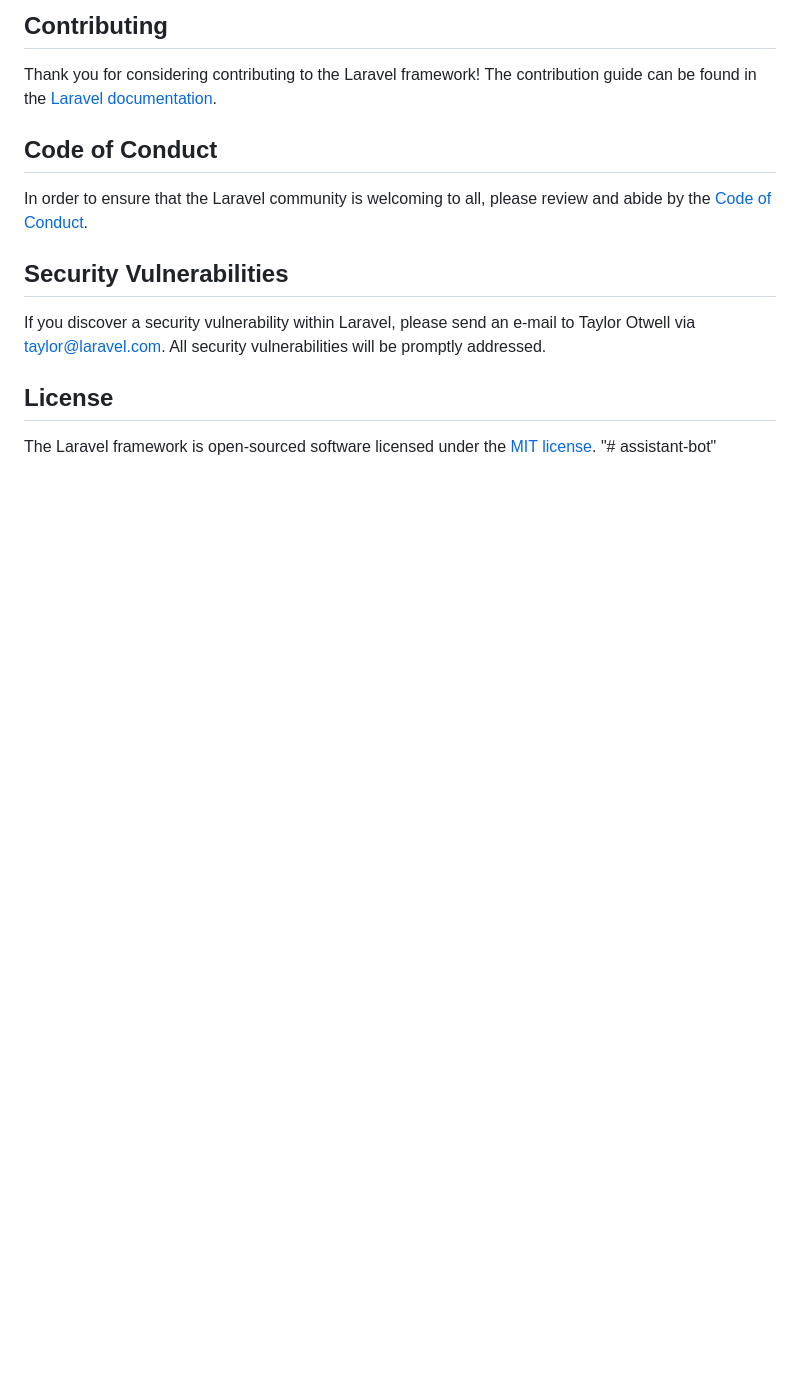
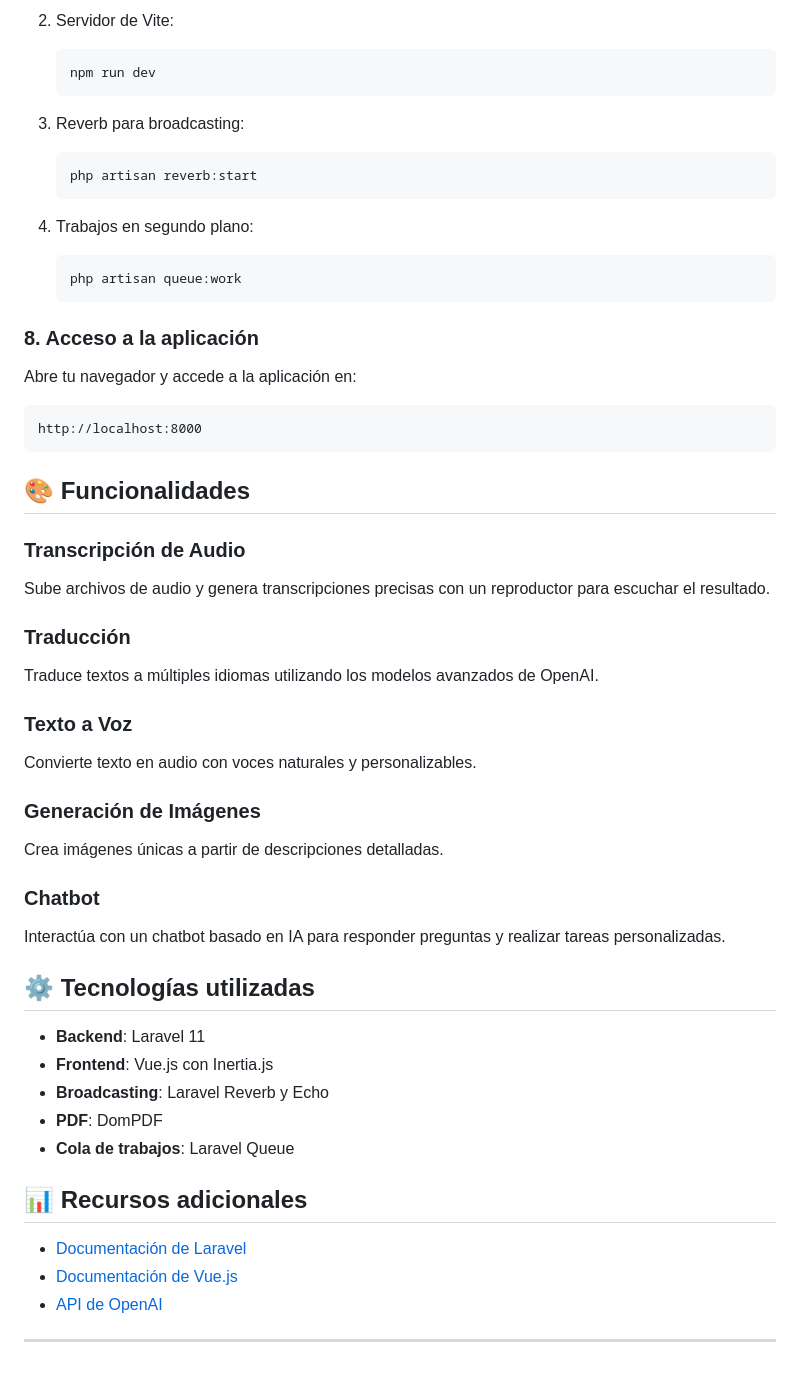
Before and after one commit to StevenU21/assistant-bot, a Markdown page: README.md, the part around the change printed below. Drawn GitHub-style; blank space fills up the shorter version.

````diff
--- a/README.md
+++ b/README.md
@@ -51,17 +77,52 @@ We would like to extend our thanks to the following sponsors for funding Laravel
 
-## Contributing
+2. Servidor de Vite:
+   ```bash
+   npm run dev
+   ```
 
-Thank you for considering contributing to the Laravel framework! The contribution guide can be found in the [Laravel documentation](https://laravel.com/docs/contributions).
+3. Reverb para broadcasting:
+   ```bash
+   php artisan reverb:start
+   ```
 
-## Code of Conduct
+4. Trabajos en segundo plano:
+   ```bash
+   php artisan queue:work
+   ```
 
-In order to ensure that the Laravel community is welcoming to all, please review and abide by the [Code of Conduct](https://laravel.com/docs/contributions#code-of-conduct).
+### 8. Acceso a la aplicación
+Abre tu navegador y accede a la aplicación en:
+```
+http://localhost:8000
+```
 
-## Security Vulnerabilities
+## 🎨 Funcionalidades
 
-If you discover a security vulnerability within Laravel, please send an e-mail to Taylor Otwell via [taylor@laravel.com](mailto:taylor@laravel.com). All security vulnerabilities will be promptly addressed.
+### Transcripción de Audio
+Sube archivos de audio y genera transcripciones precisas con un reproductor para escuchar el resultado.
 
-## License
+### Traducción
+Traduce textos a múltiples idiomas utilizando los modelos avanzados de OpenAI.
 
-The Laravel framework is open-sourced software licensed under the [MIT license](https://opensource.org/licenses/MIT).
-"# assistant-bot"
+### Texto a Voz
+Convierte texto en audio con voces naturales y personalizables.
+
+### Generación de Imágenes
+Crea imágenes únicas a partir de descripciones detalladas.
+
+### Chatbot
+Interactúa con un chatbot basado en IA para responder preguntas y realizar tareas personalizadas.
+
+## ⚙️ Tecnologías utilizadas
+- **Backend**: Laravel 11
+- **Frontend**: Vue.js con Inertia.js
+- **Broadcasting**: Laravel Reverb y Echo
+- **PDF**: DomPDF
+- **Cola de trabajos**: Laravel Queue
+
+## 📊 Recursos adicionales
+- [Documentación de Laravel](https://laravel.com/docs)
+- [Documentación de Vue.js](https://vuejs.org/)
+- [API de OpenAI](https://platform.openai.com/docs)
+
+---
````
Also changed, not shown: other parts of README.md (+63 -37 lines).
